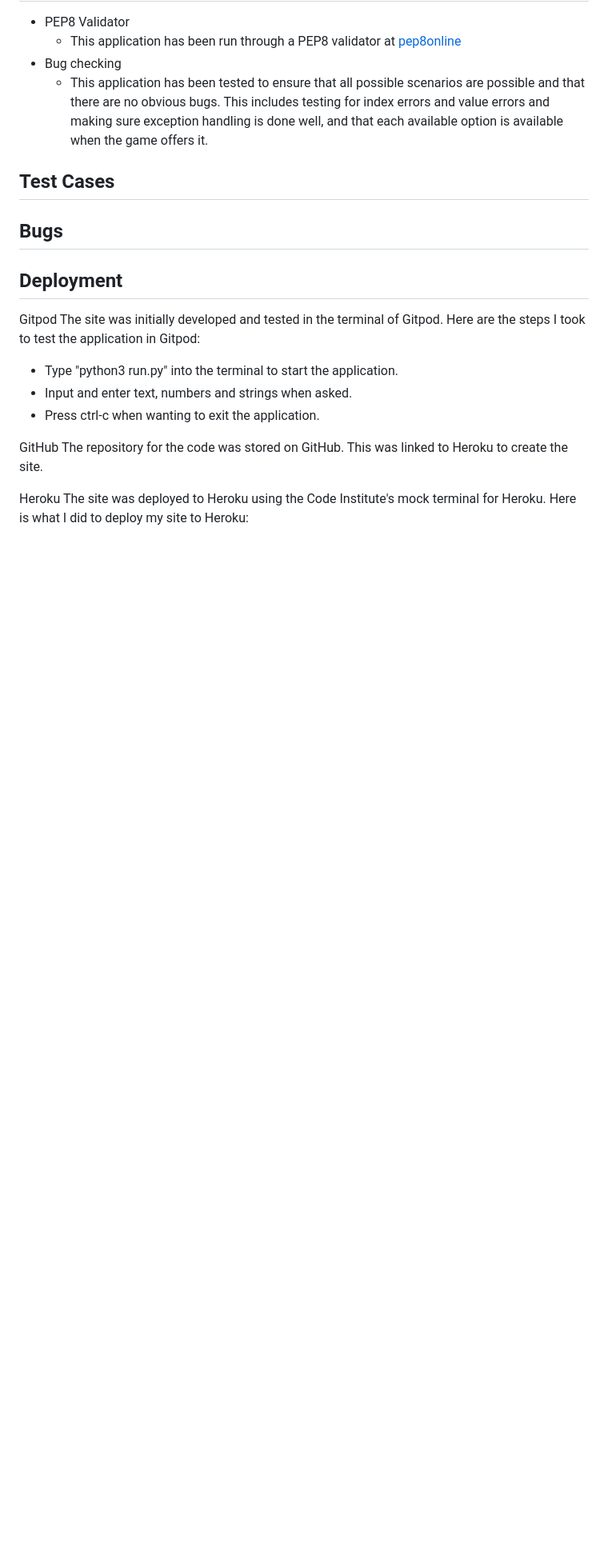
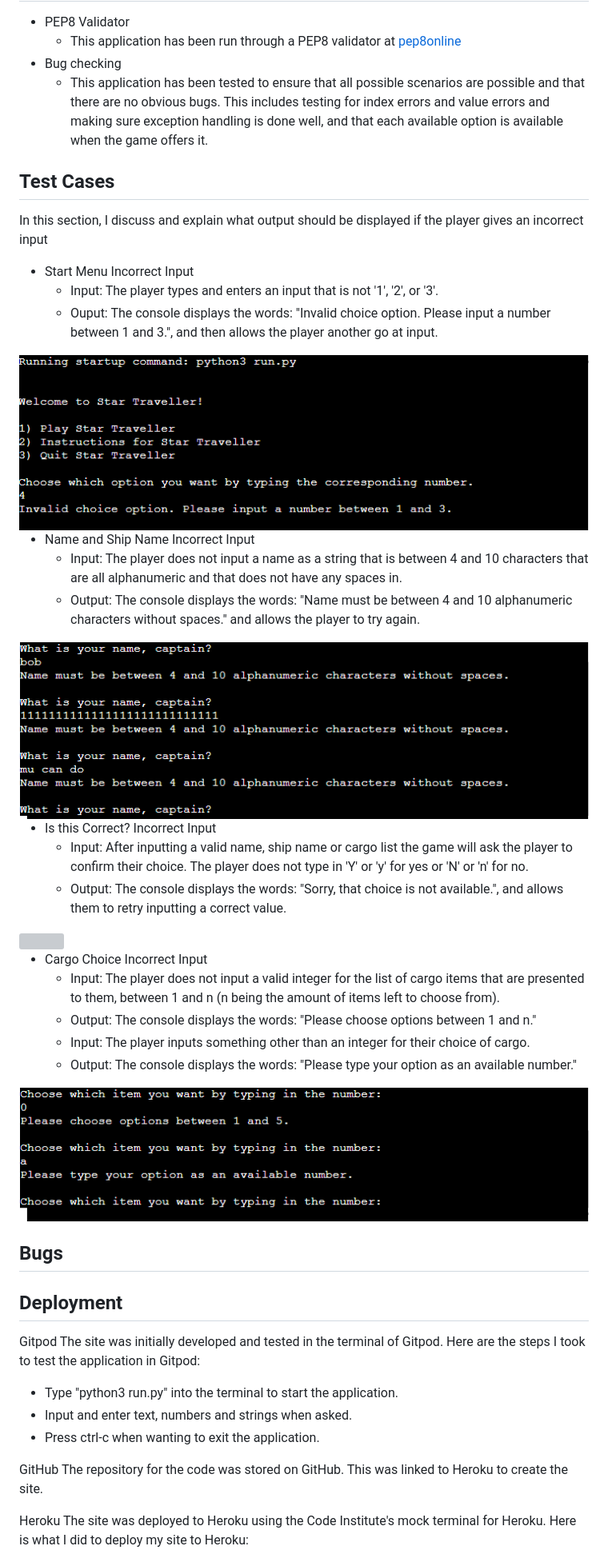
Before and after one commit to CarlG96/portfolio-project-3, a Markdown page: README.md, the part around the change. Shown: that part at 80% size. Rendered like a GitHub page; pictures changed too: README-pictures/cargo-choice-incorrect-input.png (added), README-pictures/name-input-incorrect.png (added), README-pictures/start-screen-incorrect-input.png (added); blank space fills up the shorter version; grey boxes are pictures that could not be loaded.

Commit message:
docs: Add test cases to README.md

```diff
--- a/README.md
+++ b/README.md
@@ -102,6 +102,29 @@ The Player class model also has class methods which are used in the game. The fi
     This includes testing for index errors and value errors and making sure exception handling is done well, and that each available
     option is available when the game offers it.
 ## Test Cases
+In this section, I discuss and explain what output should be displayed if the player gives an incorrect input
+* Start Menu Incorrect Input
+    * Input: The player types and enters an input that is not '1', '2', or '3'.
+    * Ouput: The console displays the words: "Invalid choice option. Please input a number between 1 and 3.", and then allows the player another go at input.
+<img src="README-pictures/start-screen-incorrect-input.png">
+
+* Name and Ship Name Incorrect Input
+    * Input: The player does not input a name as a string that is between 4 and 10 characters that are all alphanumeric and that does not have any spaces in.
+    * Output: The console displays the words: "Name must be between 4 and 10 alphanumeric characters without spaces." and allows the player to try again.
+<img src ="README-pictures/name-input-incorrect.png">
+
+* Is this Correct? Incorrect Input
+    * Input: After inputting a valid name, ship name or cargo list the game will ask the player to confirm their choice. The player does not type in 'Y' or 'y' for yes or 'N' or 'n' for no.
+    * Output: The console displays the words: "Sorry, that choice is not available.", and allows them to retry inputting a correct value.
+<img src="README-pictures/confirm-choice-incorrect.png">
+
+* Cargo Choice Incorrect Input
+    * Input: The player does not input a valid integer for the list of cargo items that are presented to them, between 1 and n (n being the amount of items left to choose from).
+    * Output: The console displays the words: "Please choose options between 1 and n."
+    * Input: The player inputs something other than an integer for their choice of cargo.
+    * Output: The console displays the words: "Please type your option as an available number."
+<img src="README-pictures/cargo-choice-incorrect-input.png">
+
 ## Bugs
 
 ## Deployment
```
Also changed, not shown: README-pictures/confirm-choice-incorrect-input.png (added).
